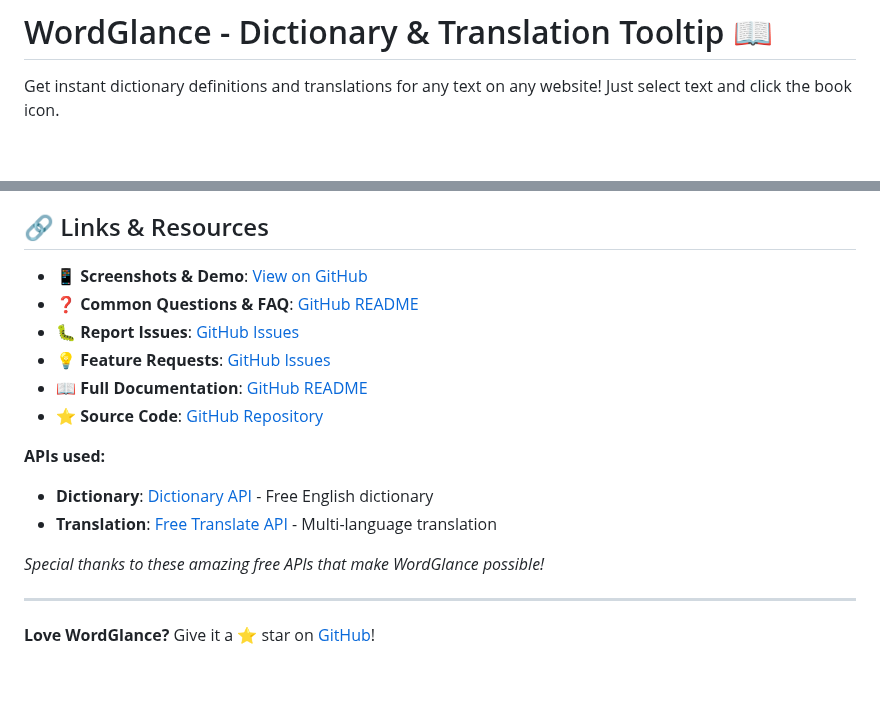
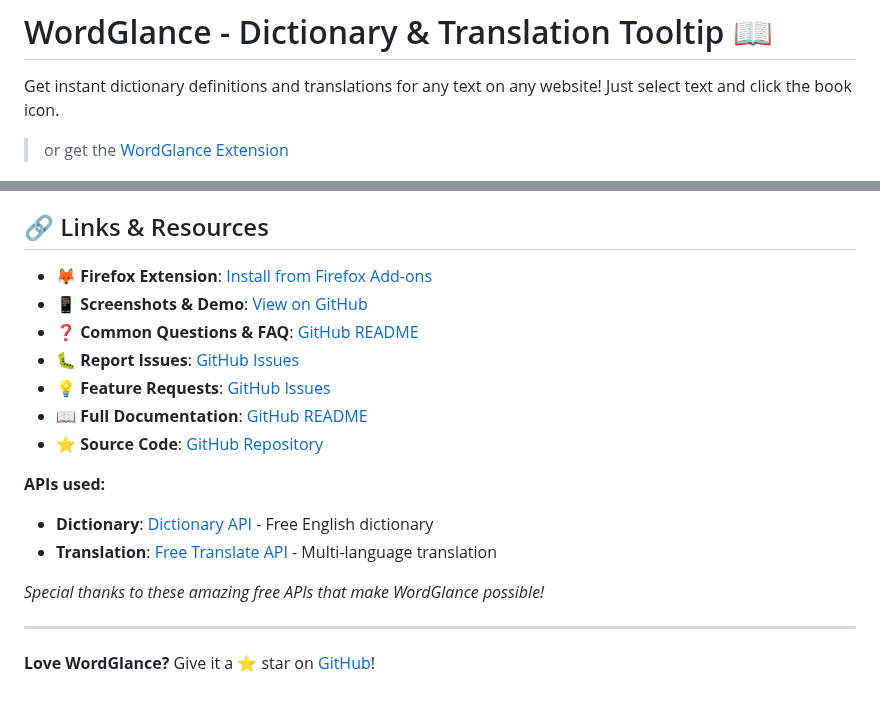
Before and after one commit to ShrekBytes/WordGlance, a Markdown page: README_GREASYFORK.md, 2 parts joined by grey strips. Rendered like a GitHub page; blank space fills up the shorter version.

Commit message:
added extension link

```diff
--- a/README_GREASYFORK.md
+++ b/README_GREASYFORK.md
@@ -1,6 +1,9 @@
 # WordGlance - Dictionary & Translation Tooltip 📖
 
 Get instant dictionary definitions and translations for any text on any website! Just select text and click the book icon.
+
+
+> or get the [WordGlance Extension](https://github.com/ShrekBytes/wordglance-extension)
 
 ![WordGlance Dark Mode Popup](https://github.com/ShrekBytes/WordGlance/raw/main/screenshots/dark.png)
 
@@ -40,6 +43,7 @@ Access settings through your userscript manager to customize:
 
 ## 🔗 Links & Resources
 
+- **🦊 Firefox Extension**: [Install from Firefox Add-ons](https://addons.mozilla.org/en-US/firefox/addon/wordglance/)
 - **📱 Screenshots & Demo**: [View on GitHub](https://github.com/ShrekBytes/WordGlance)
 - **❓ Common Questions & FAQ**: [GitHub README](https://github.com/ShrekBytes/WordGlance/blob/main/README.md#-common-questions)
 - **🐛 Report Issues**: [GitHub Issues](https://github.com/ShrekBytes/WordGlance/issues)
@@ -48,11 +52,11 @@ Access settings through your userscript manager to customize:
 - **⭐ Source Code**: [GitHub Repository](https://github.com/ShrekBytes/WordGlance)
 
 **APIs used:**
+
 - **Dictionary**: [Dictionary API](https://dictionaryapi.dev/) - Free English dictionary
 - **Translation**: [Free Translate API](https://ftapi.pythonanywhere.com/) - Multi-language translation
 
-*Special thanks to these amazing free APIs that make WordGlance possible!*
-
+_Special thanks to these amazing free APIs that make WordGlance possible!_
 
 ---
 
```
Also changed, not shown: README.md (+1 -1 lines).
